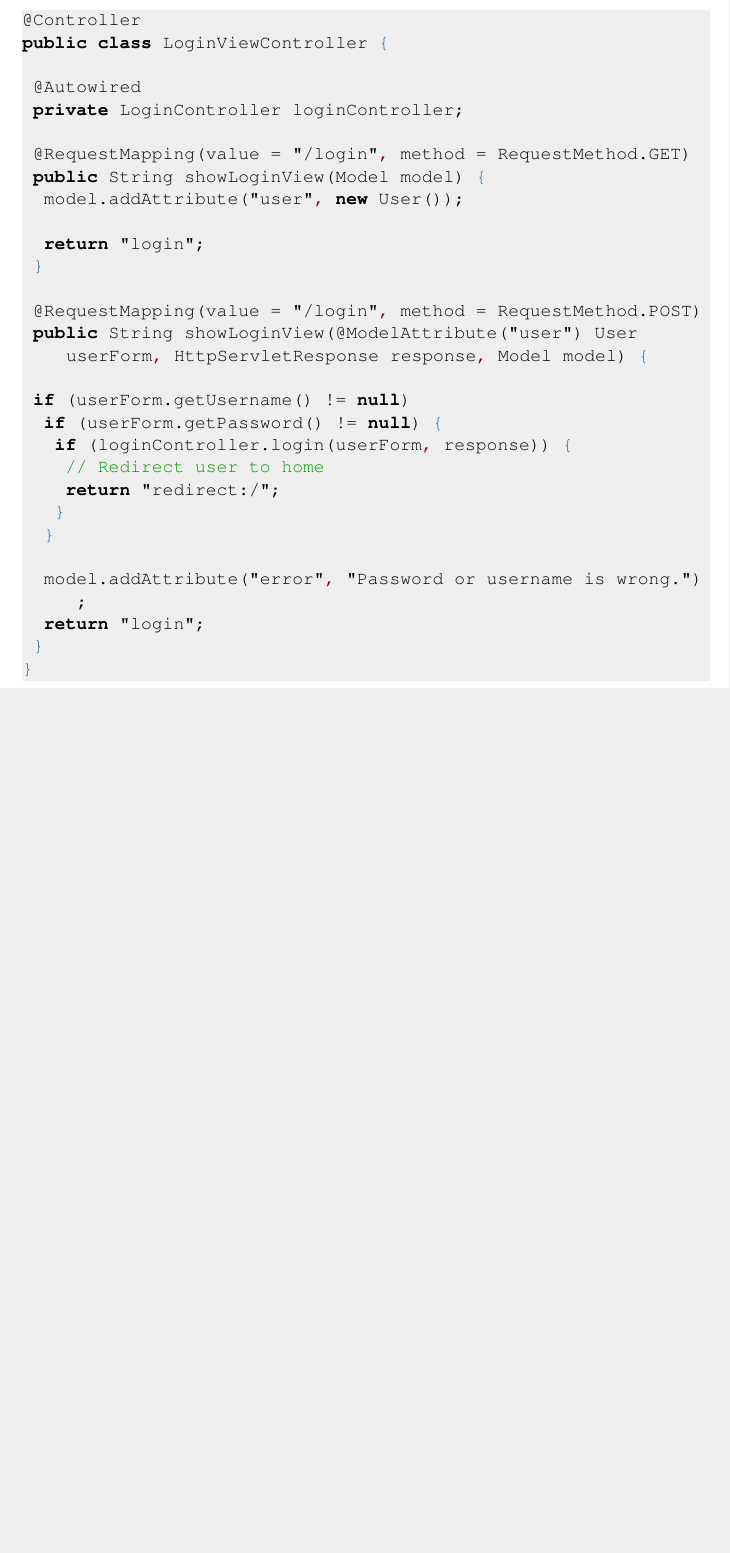
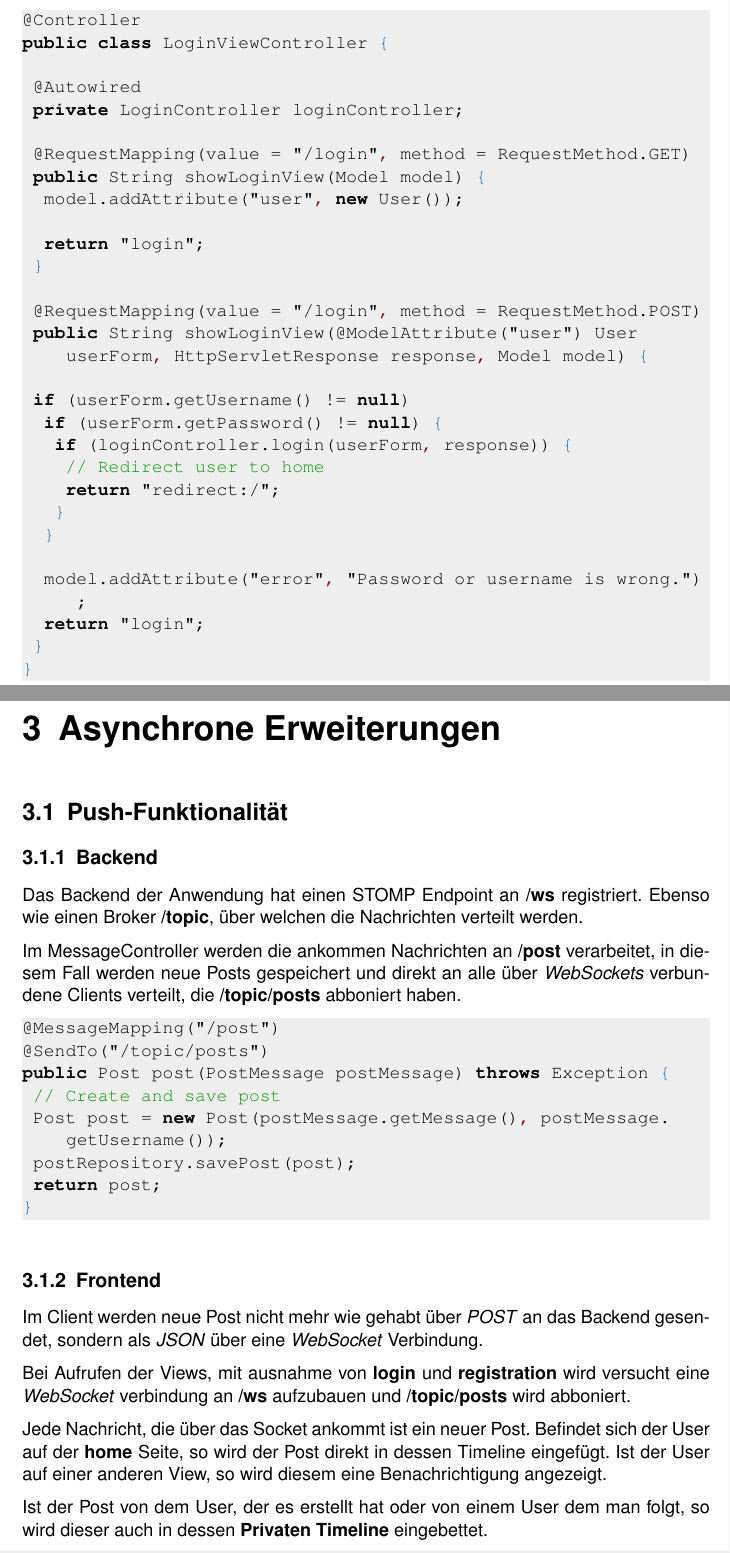
Before and after one commit to maikefer/hska-twitter-clone, a LaTeX document (doc/doc.tex): part of page 15 of 15 before the commit and two parts of pages 15 and 16 of 17 after it, the two joined at a grey line, cut so that both start at the same text, the shorter picture padded with empty space. Compiled offline with pdfLaTeX.

Commit message:
Add documentation for 3.1

```diff
--- a/doc/doc.tex
+++ b/doc/doc.tex
@@ -352,5 +352,30 @@ public class LoginViewController {
 	\end{lstlisting}
 
     % Aufgabe 3
-%    \chapter{Asynchrone Erweiterungen}
+    \chapter{Asynchrone Erweiterungen}
+    \section{Push-Funktionalität}
+    \subsection{Backend}
+	Das Backend der Anwendung hat einen STOMP Endpoint an \textbf{/ws} registriert. Ebenso wie einen Broker \textbf{/topic}, über welchen die Nachrichten verteilt werden.
 
+	Im MessageController werden die ankommen Nachrichten an \textbf{/post} verarbeitet, in diesem Fall werden neue Posts gespeichert und direkt an alle über \textit{WebSockets} verbundene Clients verteilt, die \textbf{/topic/posts} abboniert haben.
+
+	\begin{lstlisting}[language=java]
+@MessageMapping("/post")
+@SendTo("/topic/posts")
+public Post post(PostMessage postMessage) throws Exception {
+ // Create and save post
+ Post post = new Post(postMessage.getMessage(), postMessage.getUsername());
+ postRepository.savePost(post);
+ return post;
+}
+	\end{lstlisting}
+
+	\subsection{Frontend}
+	Im Client werden neue Post nicht mehr wie gehabt über \textit{POST} an das Backend gesendet, sondern als \textit{JSON} über eine \textit{WebSocket} Verbindung.
+
+	Bei Aufrufen der Views, mit ausnahme von \textbf{login} und \textbf{registration} wird versucht eine \textit{WebSocket} verbindung an \textbf{/ws} aufzubauen und \textbf{/topic/posts} wird abboniert.
+
+	Jede Nachricht, die über das Socket ankommt ist ein neuer Post.
+	Befindet sich der User auf der \textbf{home} Seite, so wird der Post direkt in dessen Timeline eingefügt. Ist der User auf einer anderen View, so wird diesem eine Benachrichtigung angezeigt.
+
+	Ist der Post von dem User, der es erstellt hat oder von einem User dem man folgt, so wird dieser auch in dessen \textbf{Privaten Timeline} eingebettet.
```
Also changed, not shown: doc/doc.tex (44 more changed lines).
